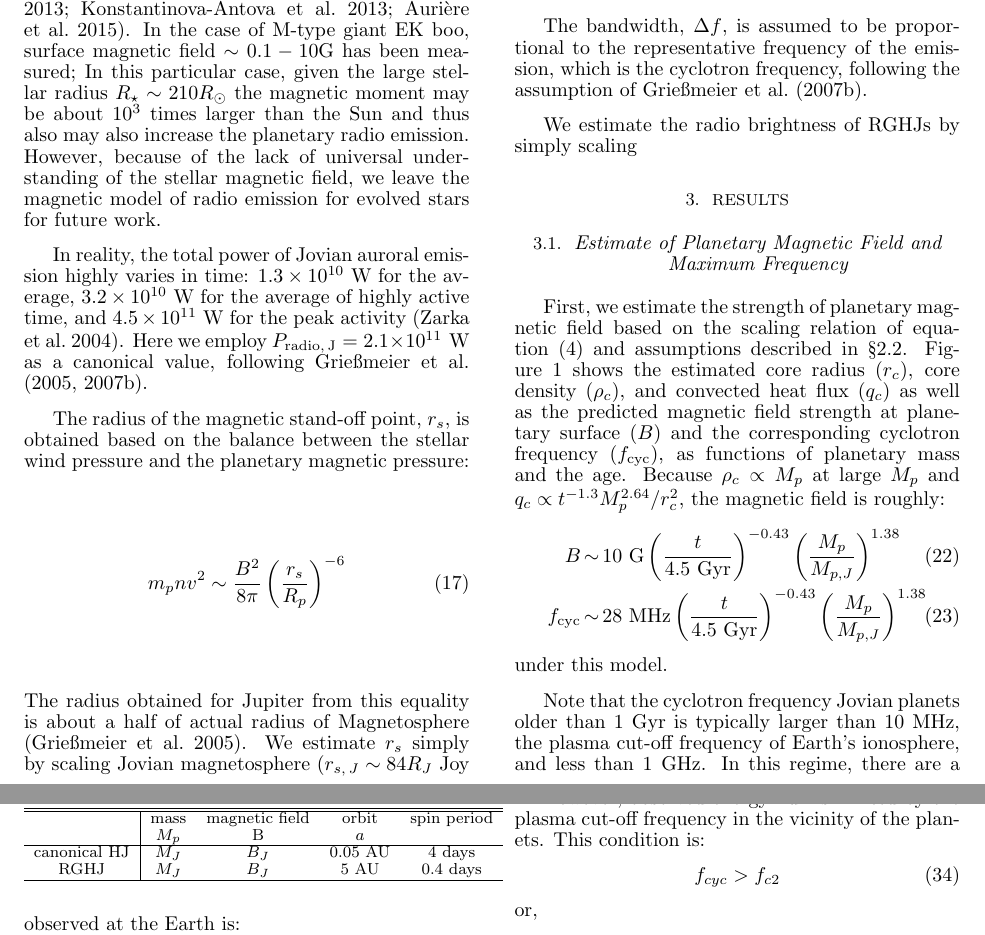
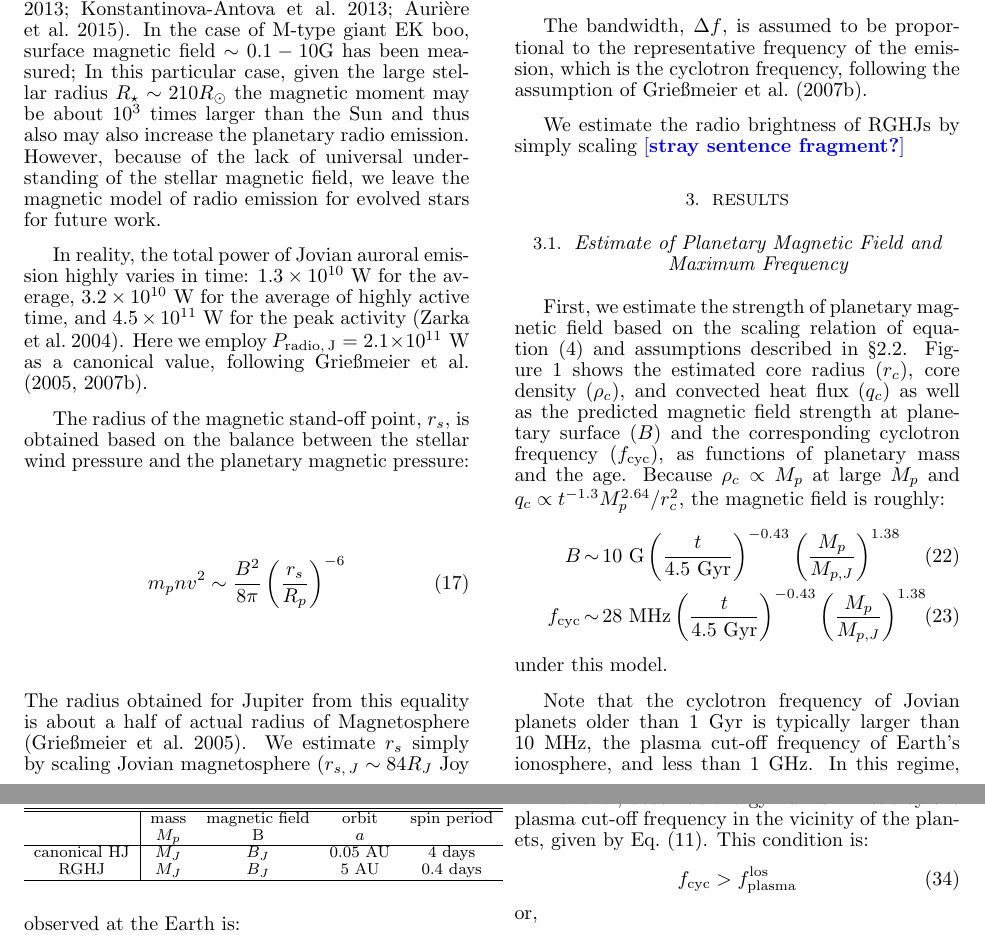
Before and after one commit to gitter-badger/radioRGHJ, a LaTeX document (ms.tex): two parts of pages 4 and 7 of 15, joined at a grey line, cut so that both start at the same text. Compiled offline with pdfLaTeX.

Commit message:
f_{c2} -> f_{plasma}

```diff
--- a/ms.tex
+++ b/ms.tex
@@ -394,7 +394,7 @@ We assume that the solid angle of the emission is same as the Jupiter's one for
 
 The bandwidth, $\Delta f$, is assumed to be proportional to the representative frequency of the emission, which is the cyclotron frequency, following the assumption of \citet{griesmeier2007b}.
 
-We estimate the radio brightness of RGHJs by simply scaling
+We estimate the radio brightness of RGHJs by simply scaling \memoDS{stray sentence fragment?}
 
 
 %%%%%%%%%%%%%%%%%%%%%%%%%%%%%%%%%%%%%%%%%%%%%%%%%%%%%%%%%%%%%%%%%%%
@@ -418,7 +418,7 @@ f_{\rm cyc} &\sim &  28~{\rm MHz} \left( \frac{t}{4.5~\rm{Gyr}} \right)^{-0.43}
 %%%%%%%%%%
 under this model.
 
-Note that the cyclotron frequency Jovian planets older than 1~Gyr is typically larger than 10~MHz, the plasma cut-off frequency of Earth's ionosphere, and less than 1~GHz.
+Note that the cyclotron frequency of Jovian planets older than 1~Gyr is typically larger than 10~MHz, the plasma cut-off frequency of Earth's ionosphere, and less than 1~GHz.
 In this regime, there are a number of current and near-future radio wave detectors including UTR-2, LOFAR, LWA, and SKA.
 
 
@@ -522,11 +522,11 @@ F_{\nu} &=& \frac{P_{\rm radio}}{\Omega d^2 f_{\rm cyc}} \\
 Thus, RGHJs are expected to be intrinsically as bright as the closest hot Jupiters, and Jupiter-like planets around AGB stars are potentially orders-of-magnitude brighter than them.
 Note that, within this framework, the {\it spectral} radio flux has  necessarily negative correlation with the planetary magnetic field, as pointed out by \citet{griesmeier2005}.
 
-However, observed energy flux is limited by the plasma cut-off frequency in the vicinity of the planets.
+However, observed energy flux is limited by the plasma cut-off frequency in the vicinity of the planets, given by Eq.~(\ref{eq:fplasmalos}).
 This condition is:
 %%%
 \begin{equation}
- f_{cyc} > f_{c2}
+\label{eq:fcyc>fplasma} f_{\rm cyc} > f_{\rm plasma}^{\rm los}
 \end{equation}
 %%%
 or,
```
